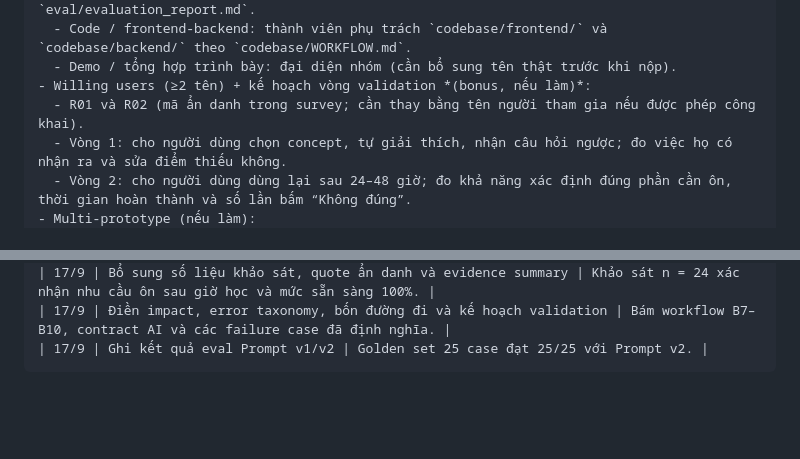
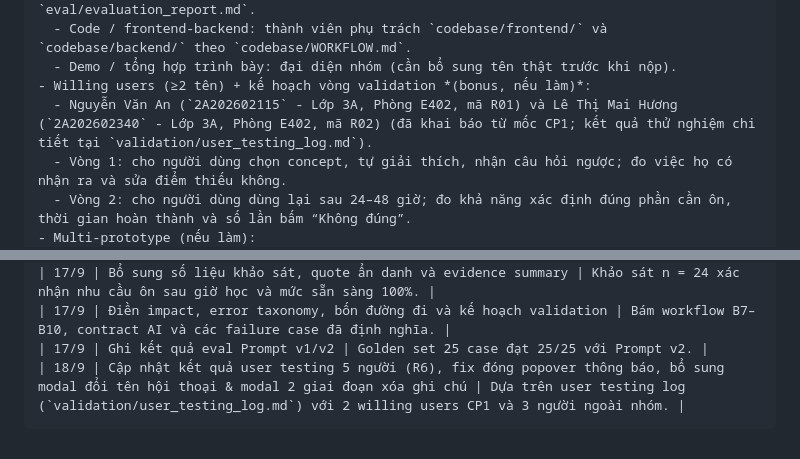
Before and after one commit to nguoibian863-ai/K4-3A-E402-TuDaiThienVuong, a Markdown page: spec.md, 2 parts joined by grey strips. Drawn GitHub-style; blank space fills up the shorter version.

Commit message:
docs(validation): add user testing log with 5 testers (2 CP1 willing users) and update spec changelog

````diff
--- a/spec.md
+++ b/spec.md
@@ -109,7 +109,7 @@ Loại: [ ] Tối ưu tính năng có sẵn  [x] Tính năng mới
   - Code / frontend-backend: thành viên phụ trách `codebase/frontend/` và `codebase/backend/` theo `codebase/WORKFLOW.md`.
   - Demo / tổng hợp trình bày: đại diện nhóm (cần bổ sung tên thật trước khi nộp).
 - Willing users (≥2 tên) + kế hoạch vòng validation *(bonus, nếu làm)*:
-  - R01 và R02 (mã ẩn danh trong survey; cần thay bằng tên người tham gia nếu được phép công khai).
+  - Nguyễn Văn An (`2A202602115` - Lớp 3A, Phòng E402, mã R01) và Lê Thị Mai Hương (`2A202602340` - Lớp 3A, Phòng E402, mã R02) (đã khai báo từ mốc CP1; kết quả thử nghiệm chi tiết tại `validation/user_testing_log.md`).
   - Vòng 1: cho người dùng chọn concept, tự giải thích, nhận câu hỏi ngược; đo việc họ có nhận ra và sửa điểm thiếu không.
   - Vòng 2: cho người dùng dùng lại sau 24–48 giờ; đo khả năng xác định đúng phần cần ôn, thời gian hoàn thành và số lần bấm “Không đúng”.
 - Multi-prototype (nếu làm):
@@ -124,4 +124,5 @@ Loại: [ ] Tối ưu tính năng có sẵn  [x] Tính năng mới
 | 17/9 | Bổ sung số liệu khảo sát, quote ẩn danh và evidence summary | Khảo sát n = 24 xác nhận nhu cầu ôn sau giờ học và mức sẵn sàng 100%. |
 | 17/9 | Điền impact, error taxonomy, bốn đường đi và kế hoạch validation | Bám workflow B7–B10, contract AI và các failure case đã định nghĩa. |
 | 17/9 | Ghi kết quả eval Prompt v1/v2 | Golden set 25 case đạt 25/25 với Prompt v2. |
+| 18/9 | Cập nhật kết quả user testing 5 người (R6), fix đóng popover thông báo, bổ sung modal đổi tên hội thoại & modal 2 giai đoạn xóa ghi chú | Dựa trên user testing log (`validation/user_testing_log.md`) với 2 willing users CP1 và 3 người ngoài nhóm. |
 ```
````
Also changed, not shown: validation/user_testing_log.md (added, +51 -0 lines).
